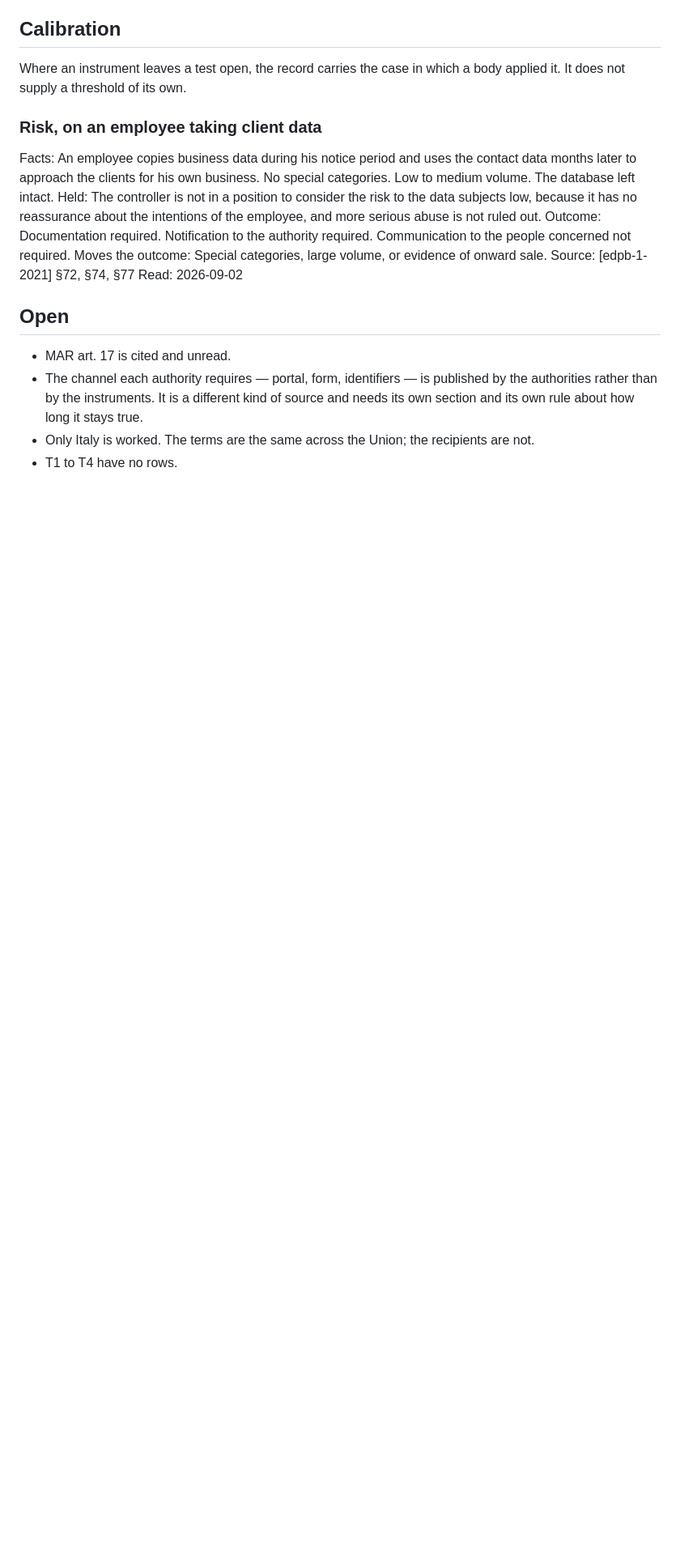
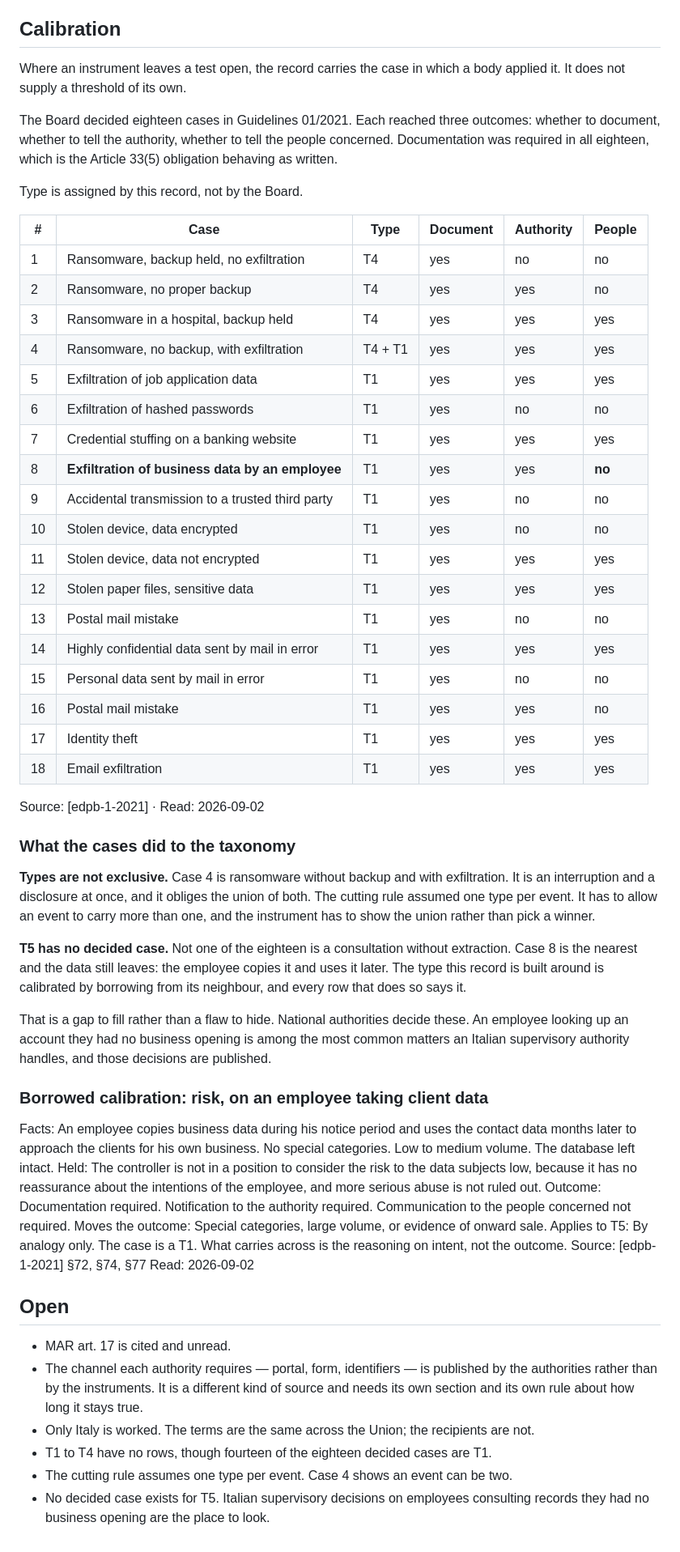
Before and after one commit to alessandroaledda/insider-threat-event-requirements, a Markdown page: iter.md, the part around one of its changes. Shown at 81% size. Rendered like a GitHub page; blank space fills up the shorter version.

Commit message:
Eighteen decided cases, and the two things they broke

```diff
--- a/iter.md
+++ b/iter.md
@@ -225,11 +229,60 @@ Read: no
 Where an instrument leaves a test open, the record carries the case in which a
 body applied it. It does not supply a threshold of its own.
 
-### Risk, on an employee taking client data
+The Board decided eighteen cases in Guidelines 01/2021. Each reached three
+outcomes: whether to document, whether to tell the authority, whether to tell
+the people concerned. Documentation was required in all eighteen, which is the
+Article 33(5) obligation behaving as written.
+
+Type is assigned by this record, not by the Board.
+
+| # | Case | Type | Document | Authority | People |
+|---|---|---|---|---|---|
+| 1 | Ransomware, backup held, no exfiltration | T4 | yes | no | no |
+| 2 | Ransomware, no proper backup | T4 | yes | yes | no |
+| 3 | Ransomware in a hospital, backup held | T4 | yes | yes | yes |
+| 4 | Ransomware, no backup, with exfiltration | T4 + T1 | yes | yes | yes |
+| 5 | Exfiltration of job application data | T1 | yes | yes | yes |
+| 6 | Exfiltration of hashed passwords | T1 | yes | no | no |
+| 7 | Credential stuffing on a banking website | T1 | yes | yes | yes |
+| 8 | **Exfiltration of business data by an employee** | T1 | yes | yes | **no** |
+| 9 | Accidental transmission to a trusted third party | T1 | yes | no | no |
+| 10 | Stolen device, data encrypted | T1 | yes | no | no |
+| 11 | Stolen device, data not encrypted | T1 | yes | yes | yes |
+| 12 | Stolen paper files, sensitive data | T1 | yes | yes | yes |
+| 13 | Postal mail mistake | T1 | yes | no | no |
+| 14 | Highly confidential data sent by mail in error | T1 | yes | yes | yes |
+| 15 | Personal data sent by mail in error | T1 | yes | no | no |
+| 16 | Postal mail mistake | T1 | yes | yes | no |
+| 17 | Identity theft | T1 | yes | yes | yes |
+| 18 | Email exfiltration | T1 | yes | yes | yes |
+
+Source: [edpb-1-2021] · Read: 2026-09-02
+
+### What the cases did to the taxonomy
+
+**Types are not exclusive.** Case 4 is ransomware without backup and with
+exfiltration. It is an interruption and a disclosure at once, and it obliges the
+union of both. The cutting rule assumed one type per event. It has to allow an
+event to carry more than one, and the instrument has to show the union rather
+than pick a winner.
+
+**T5 has no decided case.** Not one of the eighteen is a consultation without
+extraction. Case 8 is the nearest and the data still leaves: the employee copies
+it and uses it later. The type this record is built around is calibrated by
+borrowing from its neighbour, and every row that does so says it.
+
+That is a gap to fill rather than a flaw to hide. National authorities decide
+these. An employee looking up an account they had no business opening is among
+the most common matters an Italian supervisory authority handles, and those
+decisions are published.
+
+### Borrowed calibration: risk, on an employee taking client data
 Facts: An employee copies business data during his notice period and uses the contact data months later to approach the clients for his own business. No special categories. Low to medium volume. The database left intact.
 Held: The controller is not in a position to consider the risk to the data subjects low, because it has no reassurance about the intentions of the employee, and more serious abuse is not ruled out.
 Outcome: Documentation required. Notification to the authority required. Communication to the people concerned not required.
 Moves the outcome: Special categories, large volume, or evidence of onward sale.
+Applies to T5: By analogy only. The case is a T1. What carries across is the reasoning on intent, not the outcome.
 Source: [edpb-1-2021] §72, §74, §77
 Read: 2026-09-02
 
@@ -241,4 +294,7 @@ Read: 2026-09-02
   source and needs its own section and its own rule about how long it stays true.
 - Only Italy is worked. The terms are the same across the Union; the recipients
   are not.
-- T1 to T4 have no rows.
+- T1 to T4 have no rows, though fourteen of the eighteen decided cases are T1.
+- The cutting rule assumes one type per event. Case 4 shows an event can be two.
+- No decided case exists for T5. Italian supervisory decisions on employees
+  consulting records they had no business opening are the place to look.
```
Also changed, not shown: other parts of iter.md (+4 -0 lines).
